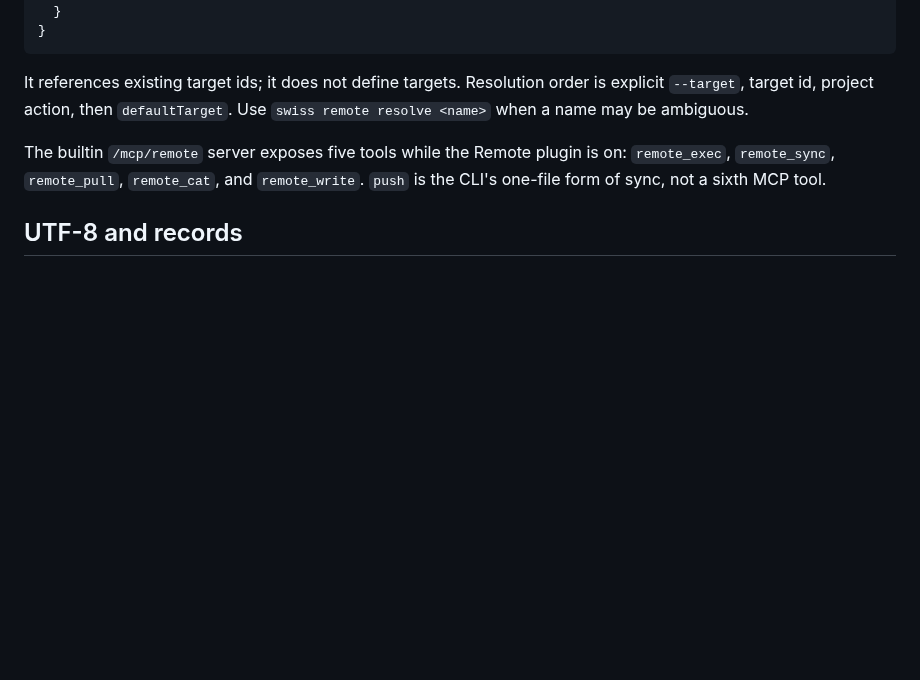
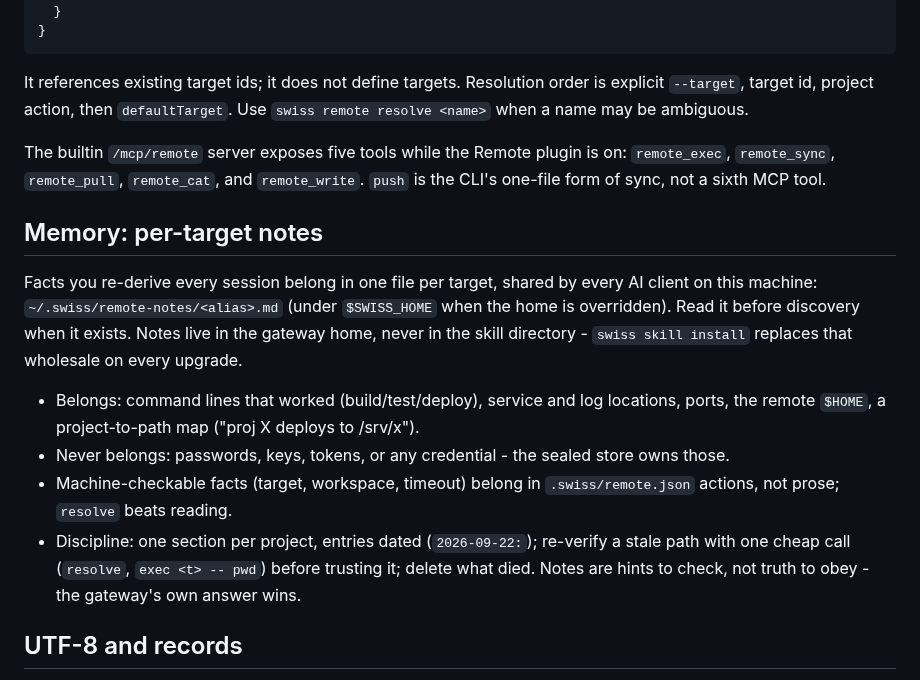
Before and after one commit to young1lin/swiss, a Markdown page: src/skill_assets/SKILL.md, the part around the change. Rendered like a GitHub page; blank space fills up the shorter version.

Commit message:
skill: per-target notes - the memory layer lives in the gateway home
One <alias>.md per target under ~/.swiss/remote-notes, shared by every AI client on the machine; never the skill directory, which swiss skill install replaces wholesale on upgrade. Machine-checkable facts stay in .swiss/remote.json bindings - notes carry only what prose can (command lines, log and service locations, ports, the project-to-path map) and never credentials. Dated entries, cheap re-verification (resolve) over trust, the gateway's own answer outranks the note. docs/34 records the convention.

```diff
--- a/src/skill_assets/SKILL.md
+++ b/src/skill_assets/SKILL.md
@@ -146,6 +146,22 @@ The builtin `/mcp/remote` server exposes five tools while the Remote plugin is o
 `remote_exec`, `remote_sync`, `remote_pull`, `remote_cat`, and `remote_write`. `push` is
 the CLI's one-file form of sync, not a sixth MCP tool.
 
+## Memory: per-target notes
+
+Facts you re-derive every session belong in one file per target, shared by every AI client on
+this machine: `~/.swiss/remote-notes/<alias>.md` (under `$SWISS_HOME` when the home is
+overridden). Read it before discovery when it exists. Notes live in the gateway home, never in
+the skill directory - `swiss skill install` replaces that wholesale on every upgrade.
+
+- Belongs: command lines that worked (build/test/deploy), service and log locations, ports,
+  the remote `$HOME`, a project-to-path map ("proj X deploys to /srv/x").
+- Never belongs: passwords, keys, tokens, or any credential - the sealed store owns those.
+- Machine-checkable facts (target, workspace, timeout) belong in `.swiss/remote.json` actions,
+  not prose; `resolve` beats reading.
+- Discipline: one section per project, entries dated (`2026-09-22:`); re-verify a stale path
+  with one cheap call (`resolve`, `exec <t> -- pwd`) before trusting it; delete what died.
+  Notes are hints to check, not truth to obey - the gateway's own answer wins.
+
 ## UTF-8 and records
 
 Remote exec defaults `LANG=C.UTF-8` and `LC_ALL=C.UTF-8`; CLI `--env` and the MCP exec tool's
```
Also changed, not shown: docs/34-agent-remote-execution-spec.md (+9 -0 lines).
